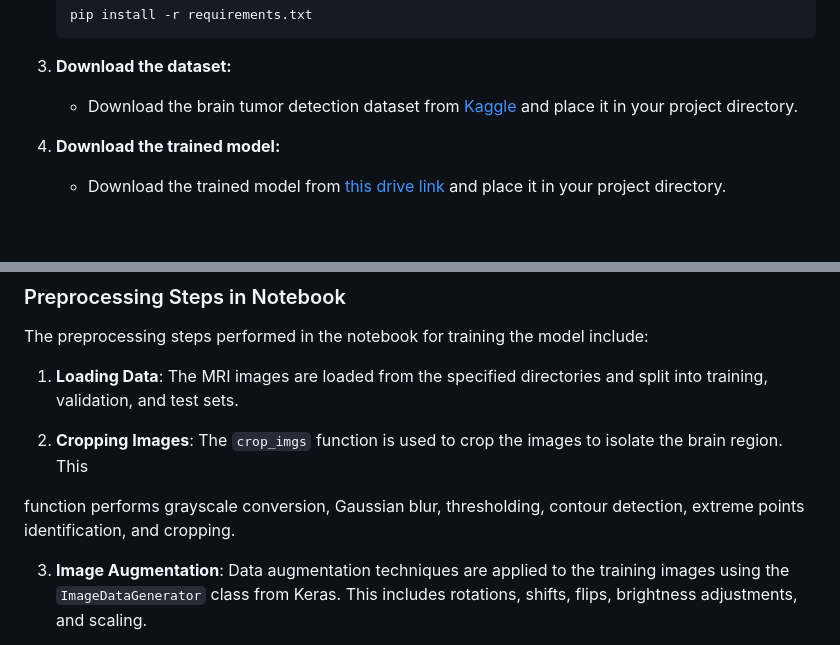
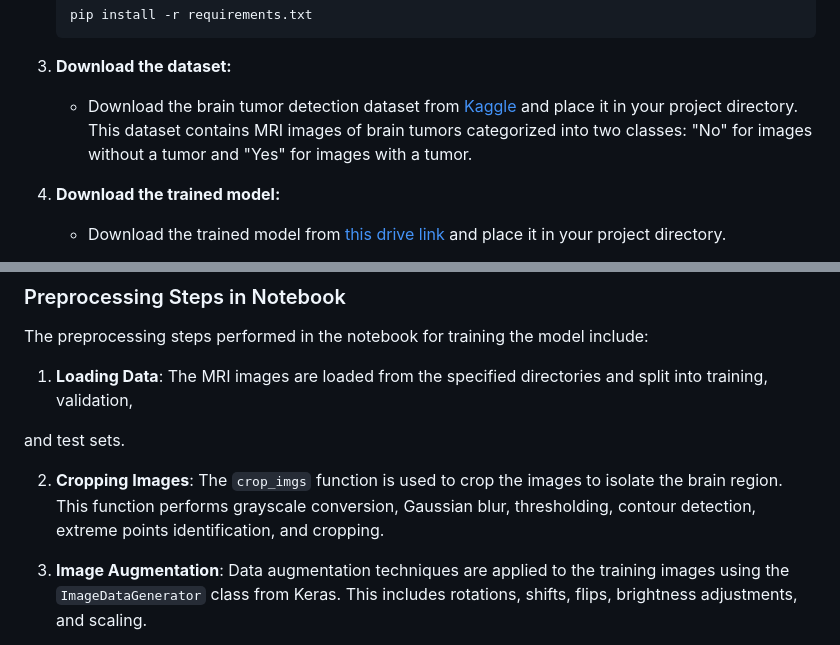
Before and after one commit to Hanarefaat/Brain-tumor-detection, a Markdown page: README.md, 2 parts joined by grey strips. GitHub-like rendering; blank space fills up the shorter version.

````diff
--- a/README.md
+++ b/README.md
@@ -42,7 +42,7 @@ This application uses a deep learning model to detect brain tumors from MRI imag
     ```
 
 3. **Download the dataset:**
-    - Download the brain tumor detection dataset from [Kaggle](https://www.kaggle.com/datasets/abhranta/brain-tumor-detection-mri) and place it in your project directory.
+    - Download the brain tumor detection dataset from [Kaggle](https://www.kaggle.com/datasets/abhranta/brain-tumor-detection-mri) and place it in your project directory. This dataset contains MRI images of brain tumors categorized into two classes: "No" for images without a tumor and "Yes" for images with a tumor.
 
 4. **Download the trained model:**
     - Download the trained model from [this drive link](https://drive.google.com/file/d/1mqzfVVuAPA8qaHhA1t9CLdLTkxmXv6ln/view?usp=sharing) and place it in your project directory.
@@ -157,11 +157,11 @@ The training process is documented in detail in the Jupyter notebook `FINAL.ipyn
 
 The preprocessing steps performed in the notebook for training the model include:
 
-1. **Loading Data**: The MRI images are loaded from the specified directories and split into training, validation, and test sets.
+1. **Loading Data**: The MRI images are loaded from the specified directories and split into training, validation,
 
-2. **Cropping Images**: The `crop_imgs` function is used to crop the images to isolate the brain region. This
+ and test sets.
 
- function performs grayscale conversion, Gaussian blur, thresholding, contour detection, extreme points identification, and cropping.
+2. **Cropping Images**: The `crop_imgs` function is used to crop the images to isolate the brain region. This function performs grayscale conversion, Gaussian blur, thresholding, contour detection, extreme points identification, and cropping.
 
 3. **Image Augmentation**: Data augmentation techniques are applied to the training images using the `ImageDataGenerator` class from Keras. This includes rotations, shifts, flips, brightness adjustments, and scaling.
 
````
